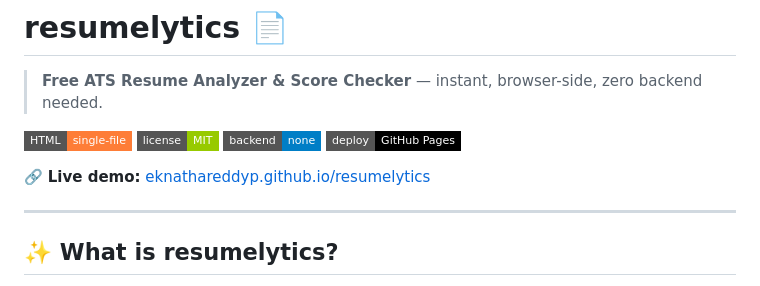
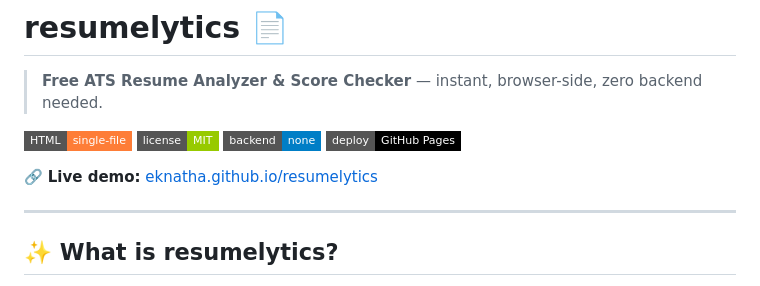
Before and after one commit to eknatha/resumelytics, a Markdown page: README.md, the part around the change. Rendered like a GitHub page; badges without logos.

Commit message:
docs: Update README

```diff
--- a/README.md
+++ b/README.md
@@ -7,7 +7,7 @@
 ![No backend](https://img.shields.io/badge/backend-none-blue?style=flat-square)
 ![GitHub Pages](https://img.shields.io/badge/deploy-GitHub%20Pages-black?style=flat-square)
 
-🔗 **Live demo:** [eknathareddyp.github.io/resumelytics](https://eknathareddyp.github.io/resumelytics/)
+🔗 **Live demo:** [eknatha.github.io/resumelytics](https://eknatha.github.io/resumelytics/)
 
 ---
 
```
